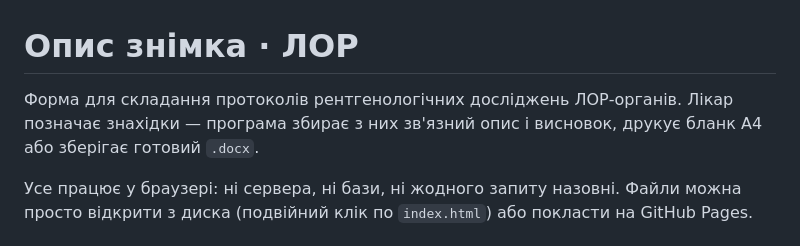
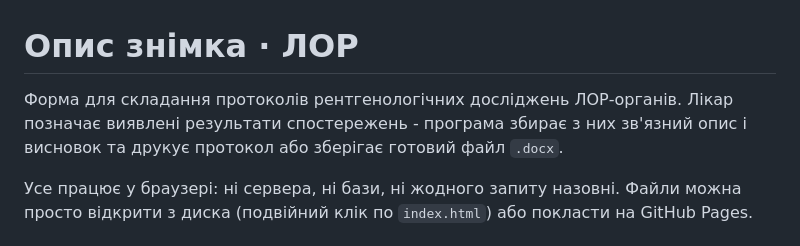
Before and after one commit to Negatoskop/negatoskop.github.io, a Markdown page: README.md, the part around one of its changes. Rendered like a GitHub page.

Commit message:
Update README.md for clarity and consistency

```diff
--- a/README.md
+++ b/README.md
@@ -1,8 +1,8 @@
 # Опис знімка · ЛОР
 
 Форма для складання протоколів рентгенологічних досліджень ЛОР-органів.
-Лікар позначає знахідки — програма збирає з них зв'язний опис і висновок,
-друкує бланк А4 або зберігає готовий `.docx`.
+Лікар позначає виявлені результати спостережень - програма збирає з них
+зв'язний опис і висновок та друкує протокол або зберігає готовий файл `.docx`.
 
 Усе працює у браузері: ні сервера, ні бази, ні жодного запиту назовні.
 Файли можна просто відкрити з диска (подвійний клік по `index.html`)
```
Also changed, not shown: other parts of README.md (+12 -12 lines).
